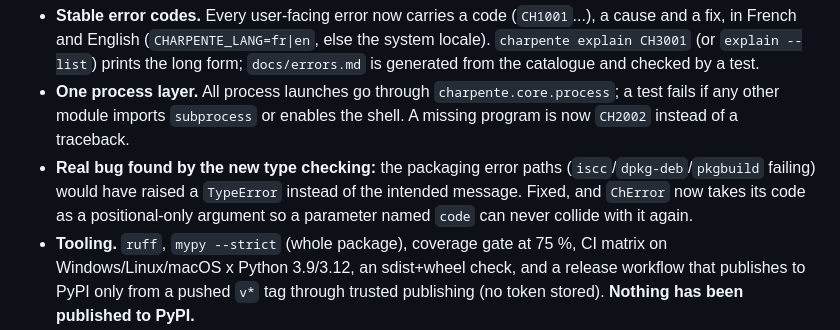
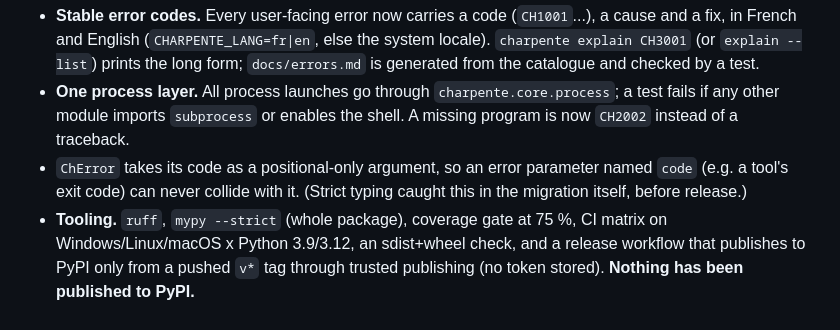
Before and after one commit to martialaristide/Charpente, a Markdown page: CHANGELOG.md, the part around the change. GitHub-like rendering.

Commit message:
docs(changelog): remove an inaccurate claim about a pre-release bug
Co-Authored-By: Claude Sonnet 5 <noreply@anthropic.com>

```diff
--- a/CHANGELOG.md
+++ b/CHANGELOG.md
@@ -14,11 +14,9 @@ v0.1.0 workspace still loads and builds.
   `charpente.core.process`; a test fails if any other module imports
   `subprocess` or enables the shell. A missing program is now `CH2002`
   instead of a traceback.
-- **Real bug found by the new type checking:** the packaging error paths
-  (`iscc`/`dpkg-deb`/`pkgbuild` failing) would have raised a `TypeError`
-  instead of the intended message. Fixed, and `ChError` now takes its code
-  as a positional-only argument so a parameter named `code` can never
-  collide with it again.
+- `ChError` takes its code as a positional-only argument, so an error
+  parameter named `code` (e.g. a tool's exit code) can never collide with it.
+  (Strict typing caught this in the migration itself, before release.)
 - **Tooling.** `ruff`, `mypy --strict` (whole package), coverage gate at
   75 %, CI matrix on Windows/Linux/macOS x Python 3.9/3.12, an sdist+wheel
   check, and a release workflow that publishes to PyPI only from a pushed
```
